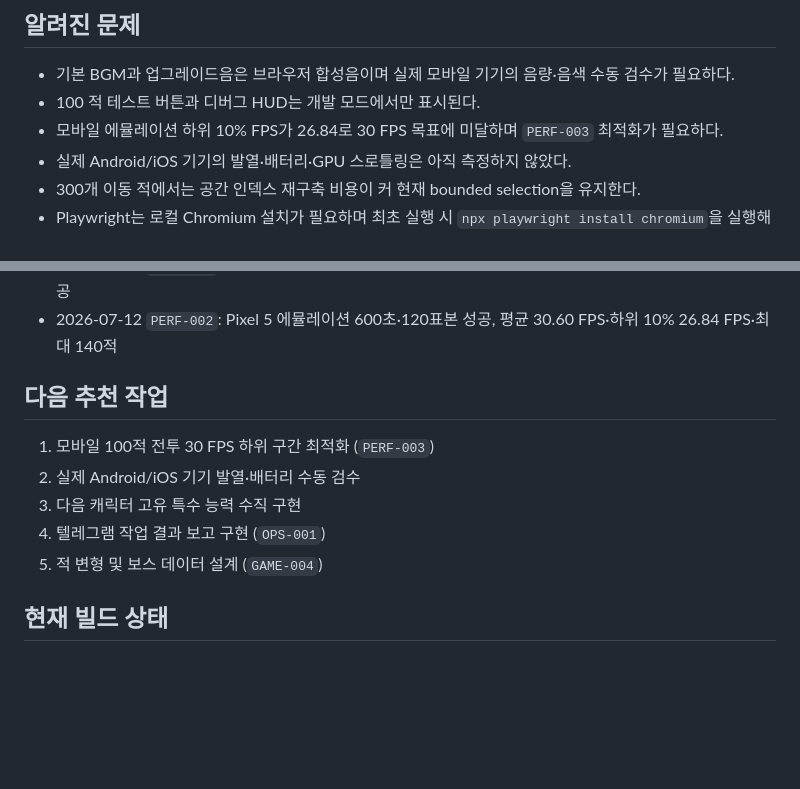
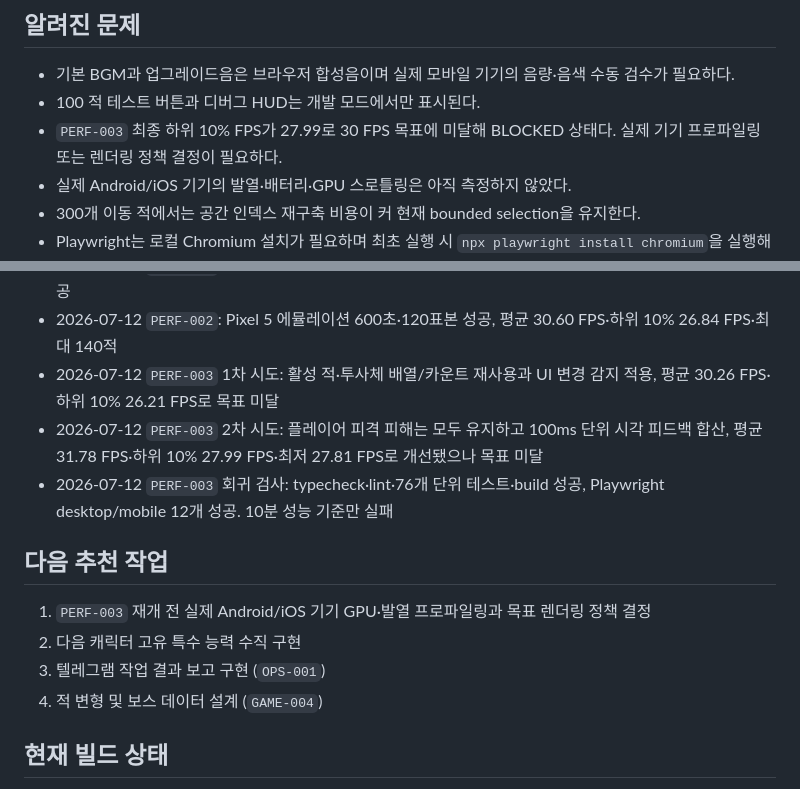
Before and after one commit to lankgoplay1234/center-stand, a Markdown page: PROJECT_STATUS.md, 2 parts joined by grey strips. GitHub-like rendering; blank space fills up the shorter version.

```diff
--- a/PROJECT_STATUS.md
+++ b/PROJECT_STATUS.md
@@ -48,7 +48,7 @@
 
 - 기본 BGM과 업그레이드음은 브라우저 합성음이며 실제 모바일 기기의 음량·음색 수동 검수가 필요하다.
 - 100 적 테스트 버튼과 디버그 HUD는 개발 모드에서만 표시된다.
-- 모바일 에뮬레이션 하위 10% FPS가 26.84로 30 FPS 목표에 미달하며 `PERF-003` 최적화가 필요하다.
+- `PERF-003` 최종 하위 10% FPS가 27.99로 30 FPS 목표에 미달해 BLOCKED 상태다. 실제 기기 프로파일링 또는 렌더링 정책 결정이 필요하다.
 - 실제 Android/iOS 기기의 발열·배터리·GPU 스로틀링은 아직 측정하지 않았다.
 - 300개 이동 적에서는 공간 인덱스 재구축 비용이 커 현재 bounded selection을 유지한다.
 - Playwright는 로컬 Chromium 설치가 필요하며 최초 실행 시 `npx playwright install chromium`을 실행해야 한다.
@@ -75,14 +75,16 @@
 - 2026-07-12 `npm run typecheck`, `npm run lint`, `npm run test` 64개, `npm run build`: 모두 성공
 - 2026-07-12 `GAME-007`: typecheck·lint·70개 단위 테스트·build 성공, Playwright desktop/mobile 12개 성공
 - 2026-07-12 `PERF-002`: Pixel 5 에뮬레이션 600초·120표본 성공, 평균 30.60 FPS·하위 10% 26.84 FPS·최대 140적
+- 2026-07-12 `PERF-003` 1차 시도: 활성 적·투사체 배열/카운트 재사용과 UI 변경 감지 적용, 평균 30.26 FPS·하위 10% 26.21 FPS로 목표 미달
+- 2026-07-12 `PERF-003` 2차 시도: 플레이어 피격 피해는 모두 유지하고 100ms 단위 시각 피드백 합산, 평균 31.78 FPS·하위 10% 27.99 FPS·최저 27.81 FPS로 개선됐으나 목표 미달
+- 2026-07-12 `PERF-003` 회귀 검사: typecheck·lint·76개 단위 테스트·build 성공, Playwright desktop/mobile 12개 성공. 10분 성능 기준만 실패
 
 ## 다음 추천 작업
 
-1. 모바일 100적 전투 30 FPS 하위 구간 최적화 (`PERF-003`)
-2. 실제 Android/iOS 기기 발열·배터리 수동 검수
-3. 다음 캐릭터 고유 특수 능력 수직 구현
-4. 텔레그램 작업 결과 보고 구현 (`OPS-001`)
-5. 적 변형 및 보스 데이터 설계 (`GAME-004`)
+1. `PERF-003` 재개 전 실제 Android/iOS 기기 GPU·발열 프로파일링과 목표 렌더링 정책 결정
+2. 다음 캐릭터 고유 특수 능력 수직 구현
+3. 텔레그램 작업 결과 보고 구현 (`OPS-001`)
+4. 적 변형 및 보스 데이터 설계 (`GAME-004`)
 
 ## 현재 빌드 상태
 
```
Also changed, not shown: TASKS.md (+56 -1 lines).
